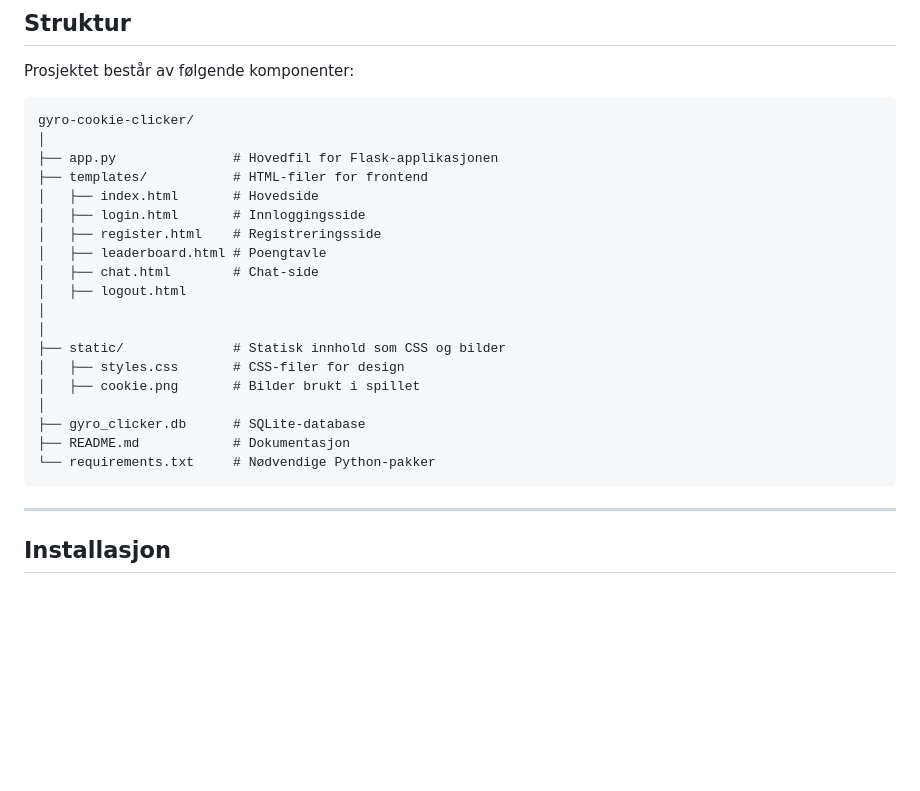
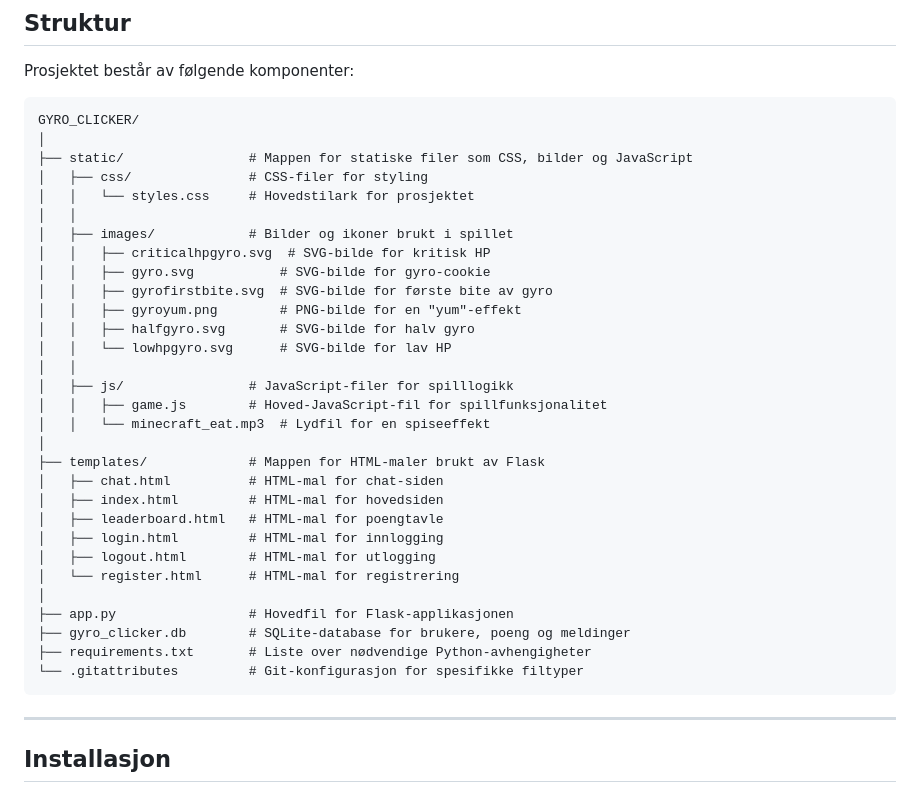
Before and after one commit to Odyi/gyro_clicker, a Markdown page: README.md, the part around the change. Rendered like a GitHub page; blank space fills up the shorter version.

````diff
--- a/README.md
+++ b/README.md
@@ -24,25 +24,36 @@ Gyro Cookie Clicker er et læringsprosjekt som kombinerer enkel spillutvikling m
 ## Struktur
 Prosjektet består av følgende komponenter:
 ```
-gyro-cookie-clicker/
+GYRO_CLICKER/
 │
-├── app.py               # Hovedfil for Flask-applikasjonen
-├── templates/           # HTML-filer for frontend
-│   ├── index.html       # Hovedside
-│   ├── login.html       # Innloggingsside
-│   ├── register.html    # Registreringsside
-│   ├── leaderboard.html # Poengtavle
-│   ├── chat.html        # Chat-side
-│   ├── logout.html
+├── static/                # Mappen for statiske filer som CSS, bilder og JavaScript
+│   ├── css/               # CSS-filer for styling
+│   │   └── styles.css     # Hovedstilark for prosjektet
+│   │
+│   ├── images/            # Bilder og ikoner brukt i spillet
+│   │   ├── criticalhpgyro.svg  # SVG-bilde for kritisk HP
+│   │   ├── gyro.svg           # SVG-bilde for gyro-cookie
+│   │   ├── gyrofirstbite.svg  # SVG-bilde for første bite av gyro
+│   │   ├── gyroyum.png        # PNG-bilde for en "yum"-effekt
+│   │   ├── halfgyro.svg       # SVG-bilde for halv gyro
+│   │   └── lowhpgyro.svg      # SVG-bilde for lav HP
+│   │
+│   ├── js/                # JavaScript-filer for spilllogikk
+│   │   ├── game.js        # Hoved-JavaScript-fil for spillfunksjonalitet
+│   │   └── minecraft_eat.mp3  # Lydfil for en spiseeffekt
 │
+├── templates/             # Mappen for HTML-maler brukt av Flask
+│   ├── chat.html          # HTML-mal for chat-siden
+│   ├── index.html         # HTML-mal for hovedsiden
+│   ├── leaderboard.html   # HTML-mal for poengtavle
+│   ├── login.html         # HTML-mal for innlogging
+│   ├── logout.html        # HTML-mal for utlogging
+│   └── register.html      # HTML-mal for registrering
 │
-├── static/              # Statisk innhold som CSS og bilder
-│   ├── styles.css       # CSS-filer for design
-│   ├── cookie.png       # Bilder brukt i spillet
-│
-├── gyro_clicker.db      # SQLite-database
-├── README.md            # Dokumentasjon
-└── requirements.txt     # Nødvendige Python-pakker
+├── app.py                 # Hovedfil for Flask-applikasjonen
+├── gyro_clicker.db        # SQLite-database for brukere, poeng og meldinger
+├── requirements.txt       # Liste over nødvendige Python-avhengigheter
+└── .gitattributes         # Git-konfigurasjon for spesifikke filtyper
 ```
 
 ---
````
